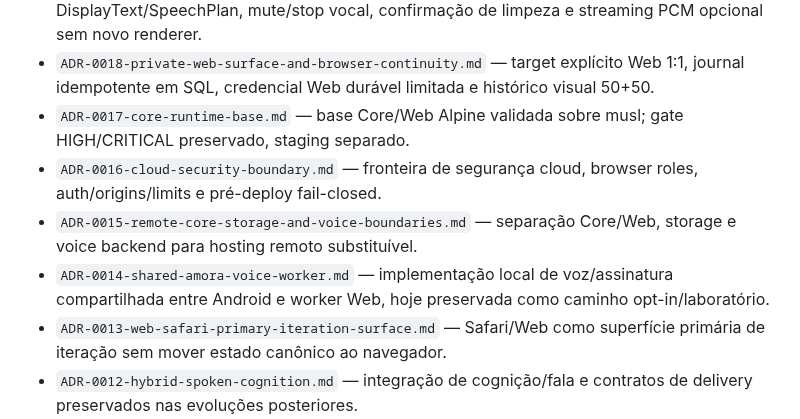
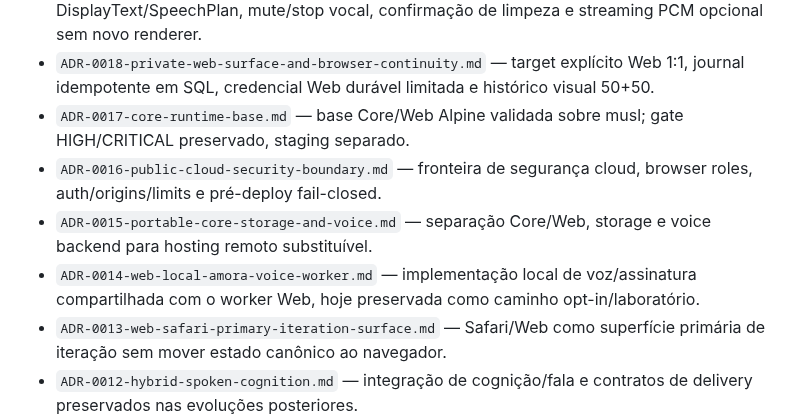
Before and after one commit to Sllay/Amora-Chibi, a Markdown page: docs/decisions/README.md, the part around the change. Rendered like a GitHub page.

Commit message:
Use exact ADR filenames in index

```diff
--- a/docs/decisions/README.md
+++ b/docs/decisions/README.md
@@ -66,9 +66,9 @@ Superseded by: ADR-NNNN / none
 - `ADR-0019-turn-display-and-optional-voice-stream.md` — bolha por turno, DisplayText/SpeechPlan, mute/stop vocal, confirmação de limpeza e streaming PCM opcional sem novo renderer.
 - `ADR-0018-private-web-surface-and-browser-continuity.md` — target explícito Web 1:1, journal idempotente em SQL, credencial Web durável limitada e histórico visual 50+50.
 - `ADR-0017-core-runtime-base.md` — base Core/Web Alpine validada sobre musl; gate HIGH/CRITICAL preservado, staging separado.
-- `ADR-0016-cloud-security-boundary.md` — fronteira de segurança cloud, browser roles, auth/origins/limits e pré-deploy fail-closed.
-- `ADR-0015-remote-core-storage-and-voice-boundaries.md` — separação Core/Web, storage e voice backend para hosting remoto substituível.
-- `ADR-0014-shared-amora-voice-worker.md` — implementação local de voz/assinatura compartilhada entre Android e worker Web, hoje preservada como caminho opt-in/laboratório.
+- `ADR-0016-public-cloud-security-boundary.md` — fronteira de segurança cloud, browser roles, auth/origins/limits e pré-deploy fail-closed.
+- `ADR-0015-portable-core-storage-and-voice.md` — separação Core/Web, storage e voice backend para hosting remoto substituível.
+- `ADR-0014-web-local-amora-voice-worker.md` — implementação local de voz/assinatura compartilhada com o worker Web, hoje preservada como caminho opt-in/laboratório.
 - `ADR-0013-web-safari-primary-iteration-surface.md` — Safari/Web como superfície primária de iteração sem mover estado canônico ao navegador.
 - `ADR-0012-hybrid-spoken-cognition.md` — integração de cognição/fala e contratos de delivery preservados nas evoluções posteriores.
 - `ADR-0011-accept-amora-voice-signature-v1-soft.md` — `AMORA_VOICE_SIGNATURE_V1_SOFT` aceita e congelada como assinatura de laboratório.
```
